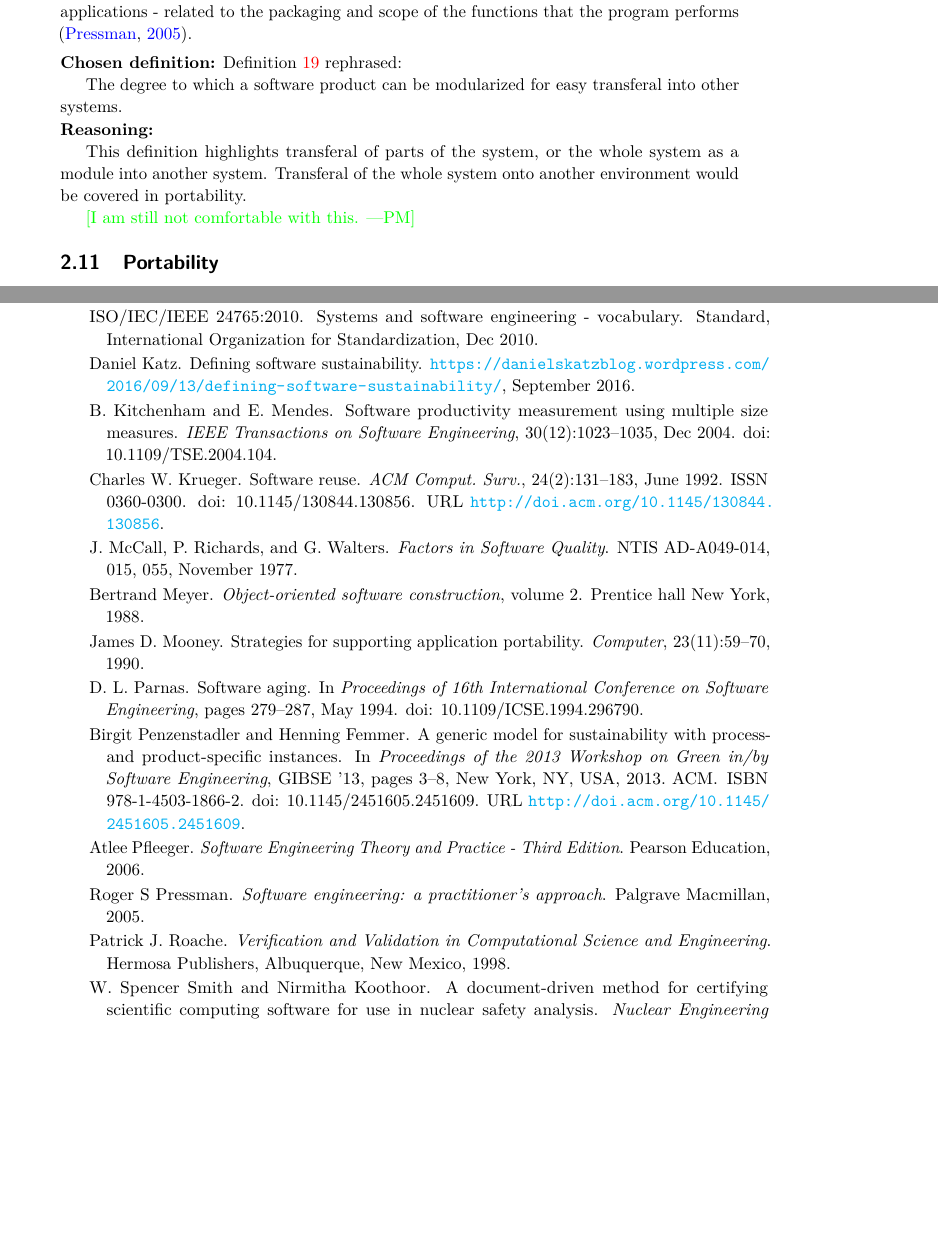
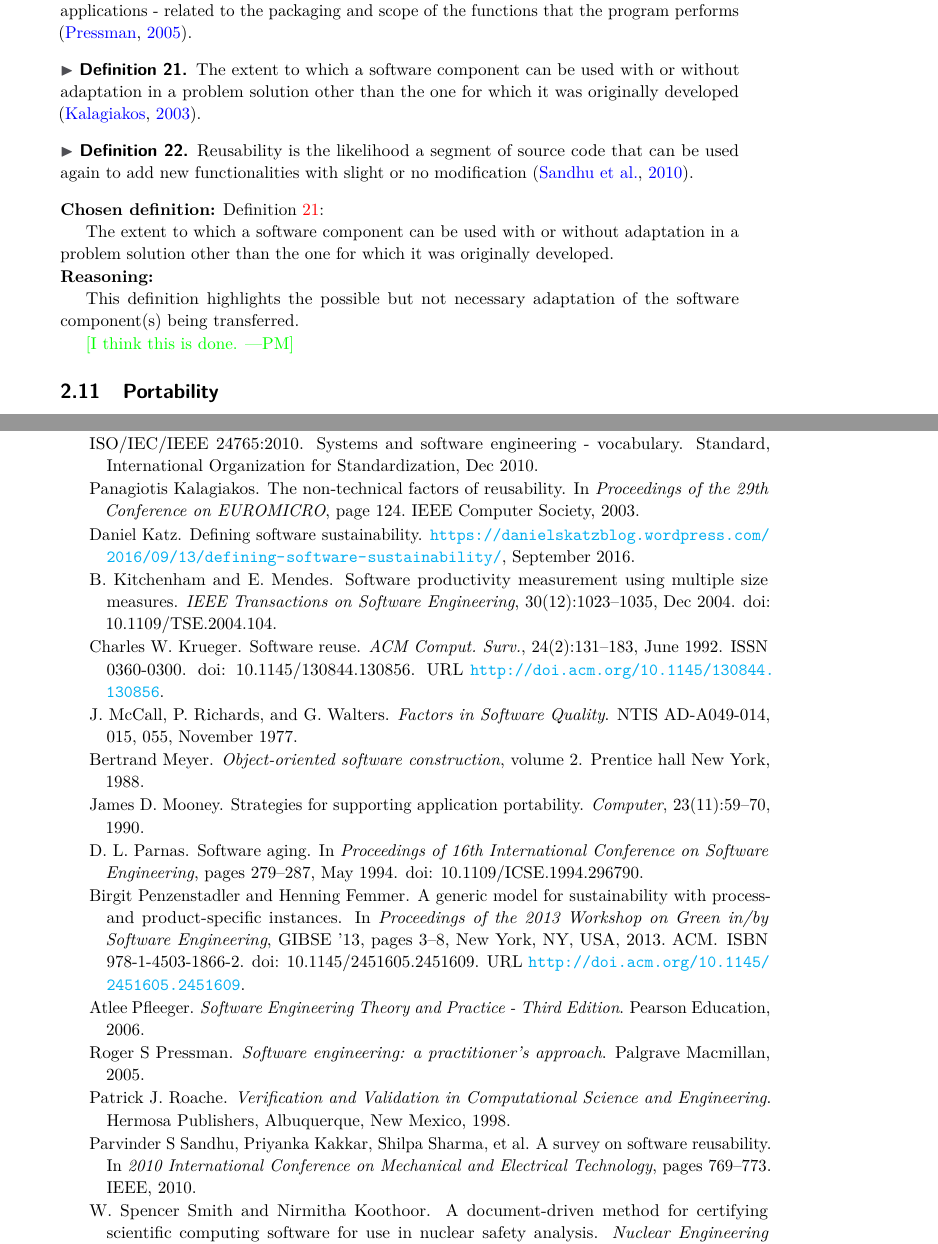
Before and after one commit to smiths/AIMSS, a LaTeX paper (StateOfPractice/QDefOfQualities/QDefOfQualities.tex, which reads CommonFiles/ResearchProposal.bib): two parts of pages 7 and 16 of 17, joined at a grey line, cut so that both start at the same text, the shorter picture padded with empty space. Compiled offline with pdfLaTeX.

Commit message:
completed defn reusability

```diff
--- a/CommonFiles/ResearchProposal.bib
+++ b/CommonFiles/ResearchProposal.bib
@@ -1541,0 +1547 @@ Sections 4, 5, 6 and 7 - more detail on statistical measures, quality control, p
+  pages={124},
--- a/StateOfPractice/QDefOfQualities/QDefOfQualities.tex
+++ b/StateOfPractice/QDefOfQualities/QDefOfQualities.tex
@@ -351,16 +351,22 @@ The degree to which a software module or other work product can be used in more
 \begin{defn}
 Extent to which a program [or parts of a program] can be reused in other applications - related to the packaging and scope of the functions that the program performs \citep{pressman2005software}.
 \end{defn}
+\begin{defn} \label{ReusabilityDefnSelected}
+The extent to which a software component can be used with or without adaptation in a problem solution other than the one for which it was originally developed \citep{kalagiakos2003non}.
+\end{defn}
+\begin{defn}
+Reusability is the likelihood a segment of source code that can be used again to add new functionalities with slight or no modification \citep{sandhu2010survey}.
+\end{defn}
 
-\noindent \textbf{Chosen definition:} Definition \ref{ReusabilityDefnSelected} rephrased:
+\noindent \textbf{Chosen definition:} Definition \ref{ReusabilityDefnSelected}:
 
-The degree to which a software product can be modularized for easy transferal into other systems.
+The extent to which a software component can be used with or without adaptation in a problem solution other than the one for which it was originally developed.
 
 \noindent \textbf{Reasoning:}
 
-This definition highlights transferal of parts of the system, or the whole system as a module into another system. Transferal of the whole system onto another environment would be covered in portability.
+This definition highlights the possible but not necessary adaptation of the software component(s) being transferred.
 
-\pmi{I am still not comfortable with this.}
+\pmi{I think this is done.}
 
 
 
```
Also changed, not shown: StateOfPractice/QDefOfQualities/QDefOfQualities.pdf, CommonFiles/ResearchProposal.bib (17 more changed lines), StateOfPractice/QDefOfQualities/QDefOfQualities.tex (2 more changed lines).
